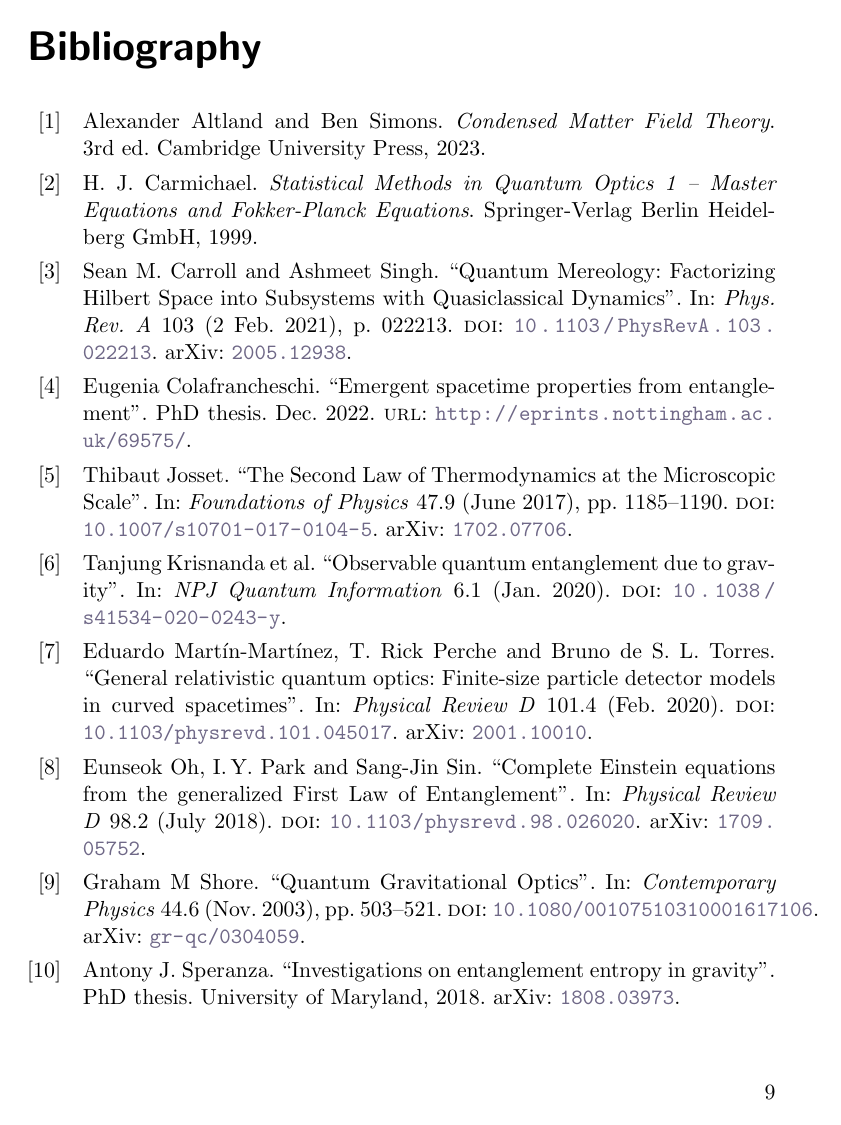
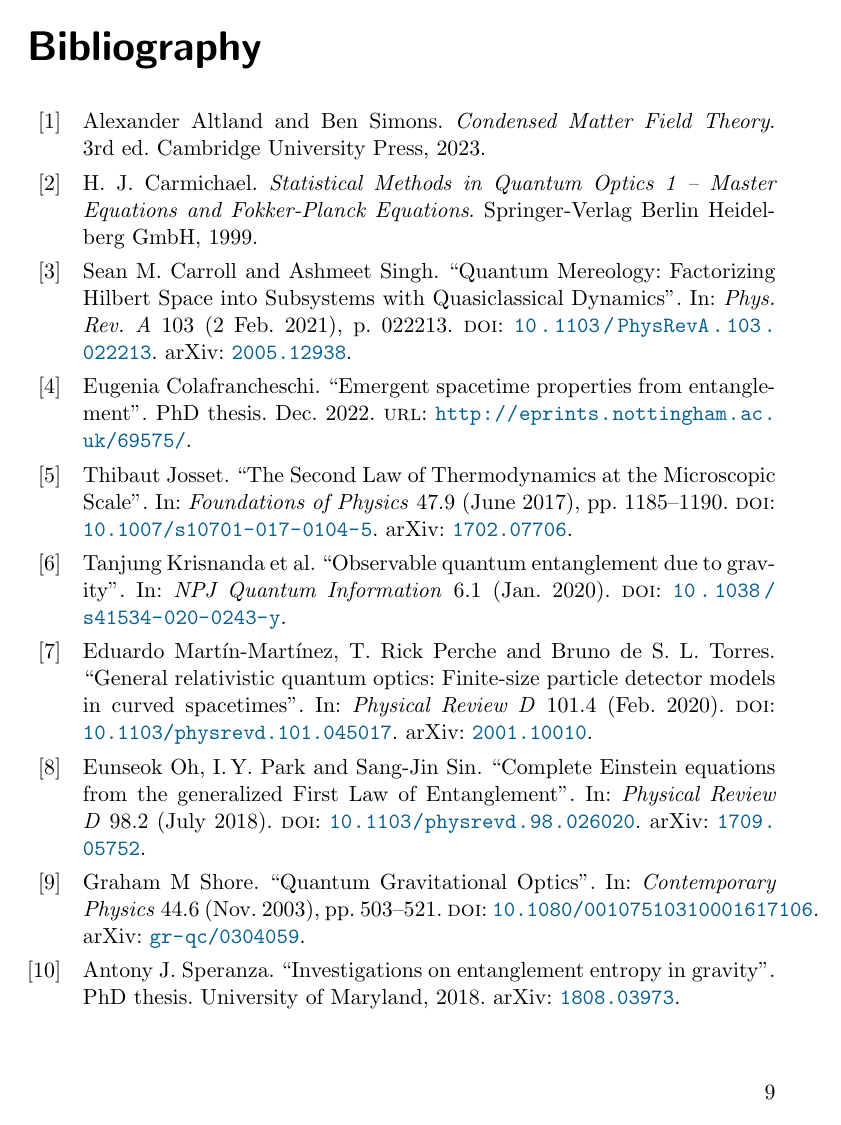
Before and after one commit to gderosa/e, a LaTeX book (main.tex): page 13 of 14. Compiled offline with pdfLaTeX.

Commit message:
color obsessions II

```diff
--- a/main.tex
+++ b/main.tex
@@ -19,9 +19,9 @@
     % This package should be (almost) at the end - https://tex.stackexchange.com/a/326953
     \usepackage[colorlinks]{hyperref}
     \hypersetup{
-        linkcolor = CadetBlue!75!Black,
-        citecolor = CadetBlue!75!Black,
-        urlcolor  = CadetBlue!75!Black
+        linkcolor = MidnightBlue,
+        citecolor = DarkGreen,
+        urlcolor  = MidnightBlue
     }
 
 % Document
```
